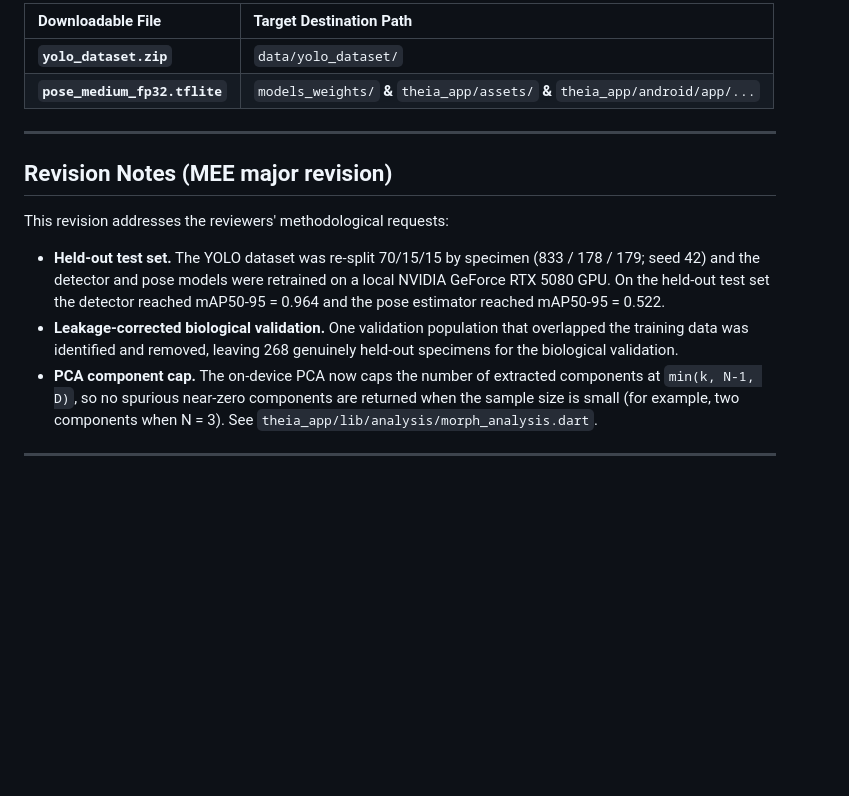
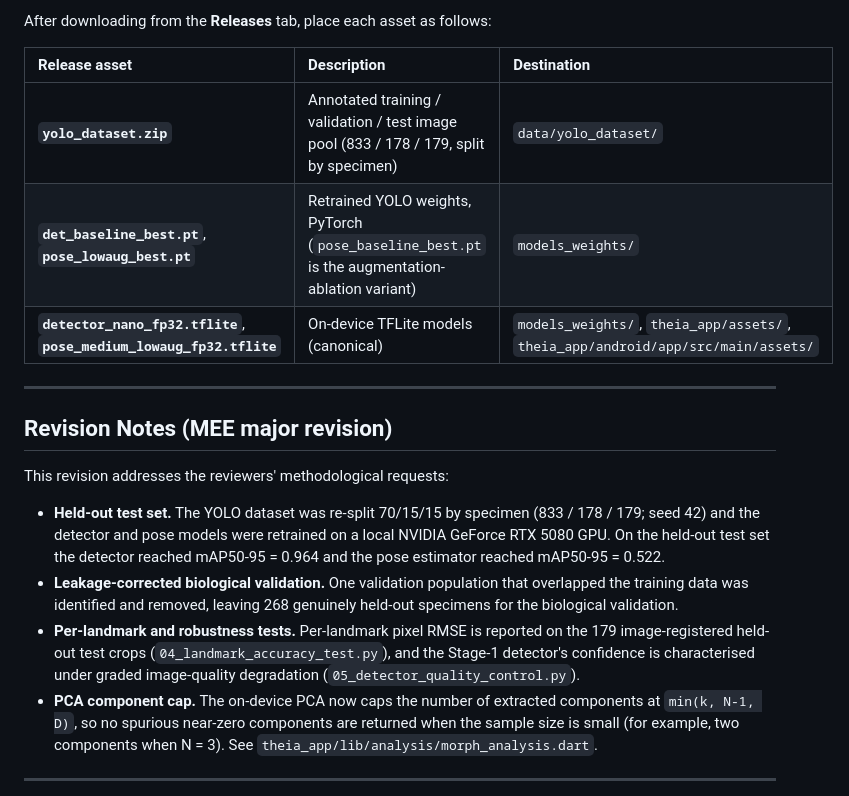
Before and after one commit to cristobalbragagnolo/Theia, a Markdown page: README.md, the part around one of its changes. Drawn GitHub-style; blank space fills up the shorter version.

```diff
--- a/README.md
+++ b/README.md
@@ -46,8 +53,11 @@ Due to repository size limits, heavy binaries are hosted in the **Releases** sec
 
-| Downloadable File | Target Destination Path |
-| :--- | :--- |
-| **`yolo_dataset.zip`** | `data/yolo_dataset/` |
-| **`pose_medium_fp32.tflite`** | `models_weights/` **&** `theia_app/assets/` **&** `theia_app/android/app/...` |
+After downloading from the **Releases** tab, place each asset as follows:
+
+| Release asset | Description | Destination |
+| :--- | :--- | :--- |
+| **`yolo_dataset.zip`** | Annotated training / validation / test image pool (833 / 178 / 179, split by specimen) | `data/yolo_dataset/` |
+| **`det_baseline_best.pt`**, **`pose_lowaug_best.pt`** | Retrained YOLO weights, PyTorch (`pose_baseline_best.pt` is the augmentation-ablation variant) | `models_weights/` |
+| **`detector_nano_fp32.tflite`**, **`pose_medium_lowaug_fp32.tflite`** | On-device TFLite models (canonical) | `models_weights/`, `theia_app/assets/`, `theia_app/android/app/src/main/assets/` |
 
 ---
 
@@ -57,6 +67,7 @@ This revision addresses the reviewers' methodological requests:
 
 - **Held-out test set.** The YOLO dataset was re-split 70/15/15 by specimen (833 / 178 / 179; seed 42) and the detector and pose models were retrained on a local NVIDIA GeForce RTX 5080 GPU. On the held-out test set the detector reached mAP50-95 = 0.964 and the pose estimator reached mAP50-95 = 0.522.
 - **Leakage-corrected biological validation.** One validation population that overlapped the training data was identified and removed, leaving 268 genuinely held-out specimens for the biological validation.
+- **Per-landmark and robustness tests.** Per-landmark pixel RMSE is reported on the 179 image-registered held-out test crops (`04_landmark_accuracy_test.py`), and the Stage-1 detector's confidence is characterised under graded image-quality degradation (`05_detector_quality_control.py`).
 - **PCA component cap.** The on-device PCA now caps the number of extracted components at `min(k, N-1, D)`, so no spurious near-zero components are returned when the sample size is small (for example, two components when N = 3). See `theia_app/lib/analysis/morph_analysis.dart`.
 
 ---
```
Also changed, not shown: other parts of README.md (+30 -23 lines).
